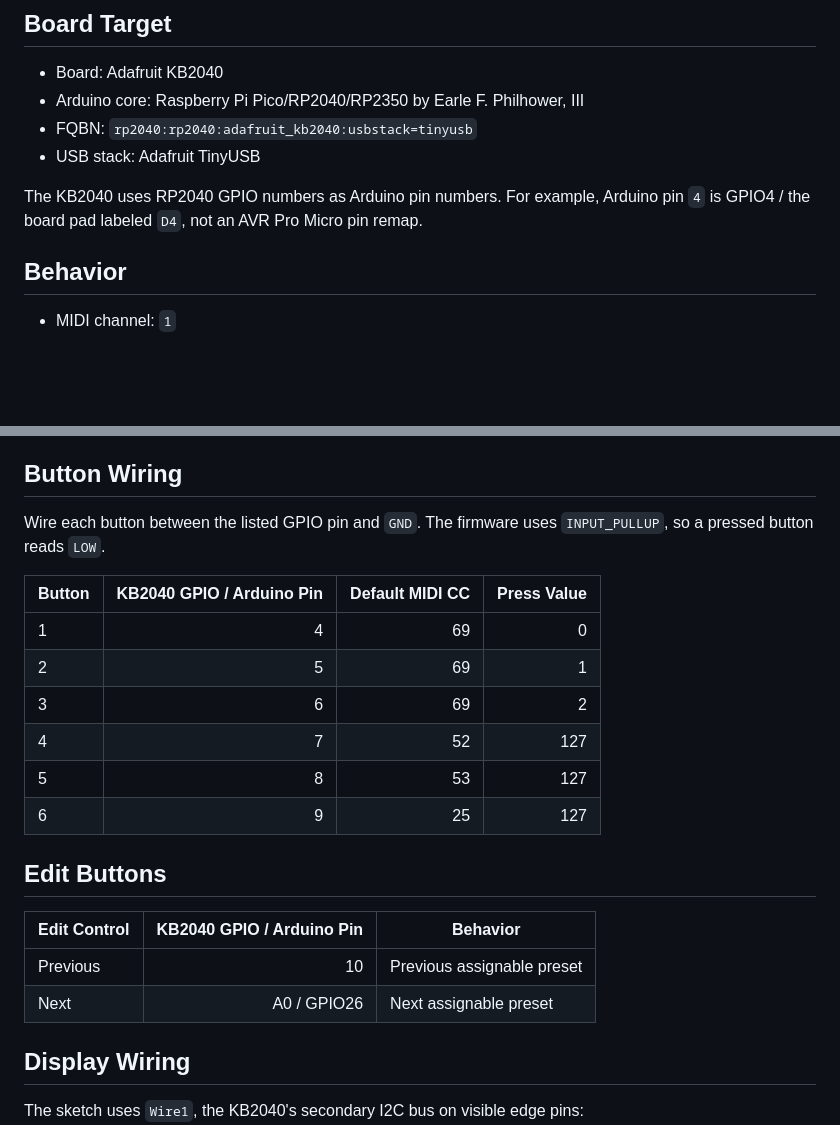
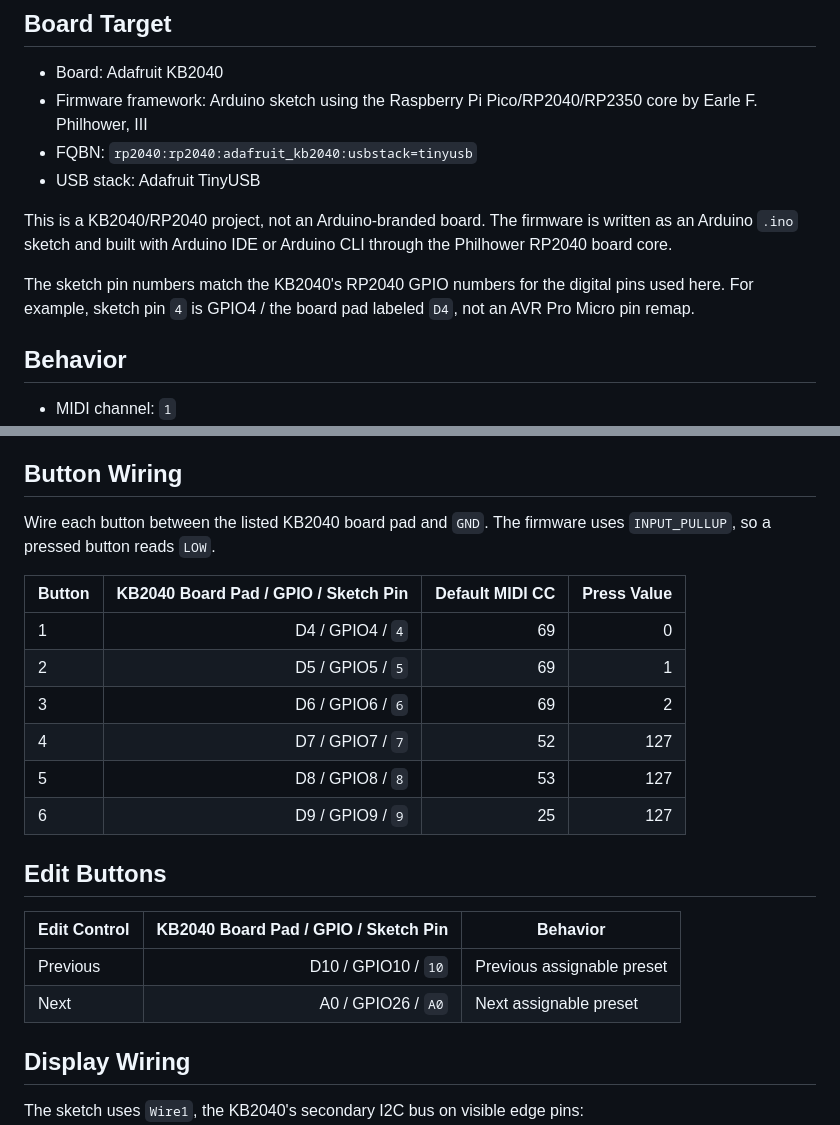
Before and after one commit to fenderf4i/kb2040-midi-controller, a Markdown page: README.md, 2 parts joined by grey strips. GitHub-like rendering; blank space fills up the shorter version.

Commit message:
Clarify KB2040 Arduino tooling in README

```diff
--- a/README.md
+++ b/README.md
@@ -16,13 +16,18 @@ firmware.
 ## Board Target
 
 - Board: Adafruit KB2040
-- Arduino core: Raspberry Pi Pico/RP2040/RP2350 by Earle F. Philhower, III
+- Firmware framework: Arduino sketch using the Raspberry Pi Pico/RP2040/RP2350
+  core by Earle F. Philhower, III
 - FQBN: `rp2040:rp2040:adafruit_kb2040:usbstack=tinyusb`
 - USB stack: Adafruit TinyUSB
 
-The KB2040 uses RP2040 GPIO numbers as Arduino pin numbers. For example,
-Arduino pin `4` is GPIO4 / the board pad labeled `D4`, not an AVR Pro Micro
-pin remap.
+This is a KB2040/RP2040 project, not an Arduino-branded board. The firmware is
+written as an Arduino `.ino` sketch and built with Arduino IDE or Arduino CLI
+through the Philhower RP2040 board core.
+
+The sketch pin numbers match the KB2040's RP2040 GPIO numbers for the digital
+pins used here. For example, sketch pin `4` is GPIO4 / the board pad labeled
+`D4`, not an AVR Pro Micro pin remap.
 
 ## Behavior
 
@@ -40,24 +45,24 @@ pin remap.
 
 ## Button Wiring
 
-Wire each button between the listed GPIO pin and `GND`. The firmware uses
+Wire each button between the listed KB2040 board pad and `GND`. The firmware uses
 `INPUT_PULLUP`, so a pressed button reads `LOW`.
 
-| Button | KB2040 GPIO / Arduino Pin | Default MIDI CC | Press Value |
+| Button | KB2040 Board Pad / GPIO / Sketch Pin | Default MIDI CC | Press Value |
 | --- | ---: | ---: | ---: |
-| 1 | 4 | 69 | 0 |
-| 2 | 5 | 69 | 1 |
-| 3 | 6 | 69 | 2 |
-| 4 | 7 | 52 | 127 |
-| 5 | 8 | 53 | 127 |
-| 6 | 9 | 25 | 127 |
+| 1 | D4 / GPIO4 / `4` | 69 | 0 |
+| 2 | D5 / GPIO5 / `5` | 69 | 1 |
+| 3 | D6 / GPIO6 / `6` | 69 | 2 |
+| 4 | D7 / GPIO7 / `7` | 52 | 127 |
+| 5 | D8 / GPIO8 / `8` | 53 | 127 |
+| 6 | D9 / GPIO9 / `9` | 25 | 127 |
 
 ## Edit Buttons
 
-| Edit Control | KB2040 GPIO / Arduino Pin | Behavior |
+| Edit Control | KB2040 Board Pad / GPIO / Sketch Pin | Behavior |
 | --- | ---: | --- |
-| Previous | 10 | Previous assignable preset |
-| Next | A0 / GPIO26 | Next assignable preset |
+| Previous | D10 / GPIO10 / `10` | Previous assignable preset |
+| Next | A0 / GPIO26 / `A0` | Next assignable preset |
 
 ## Display Wiring
 
```
